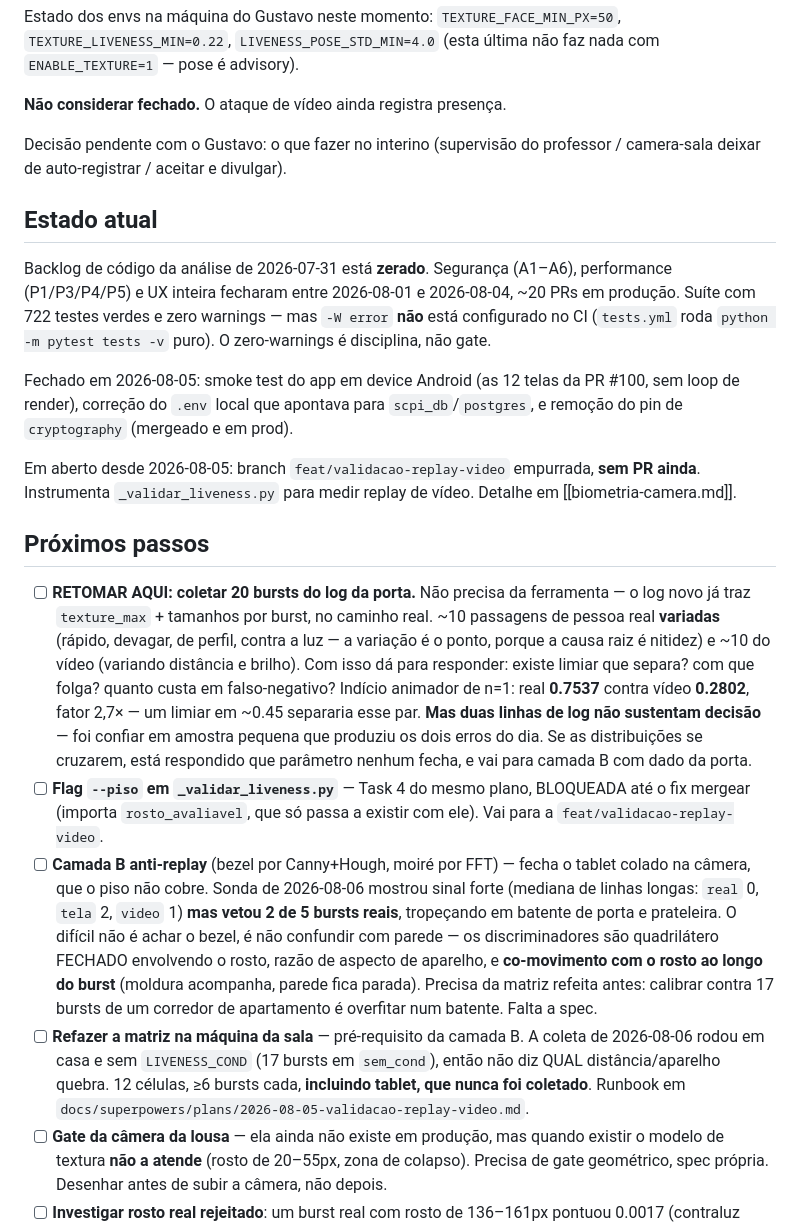
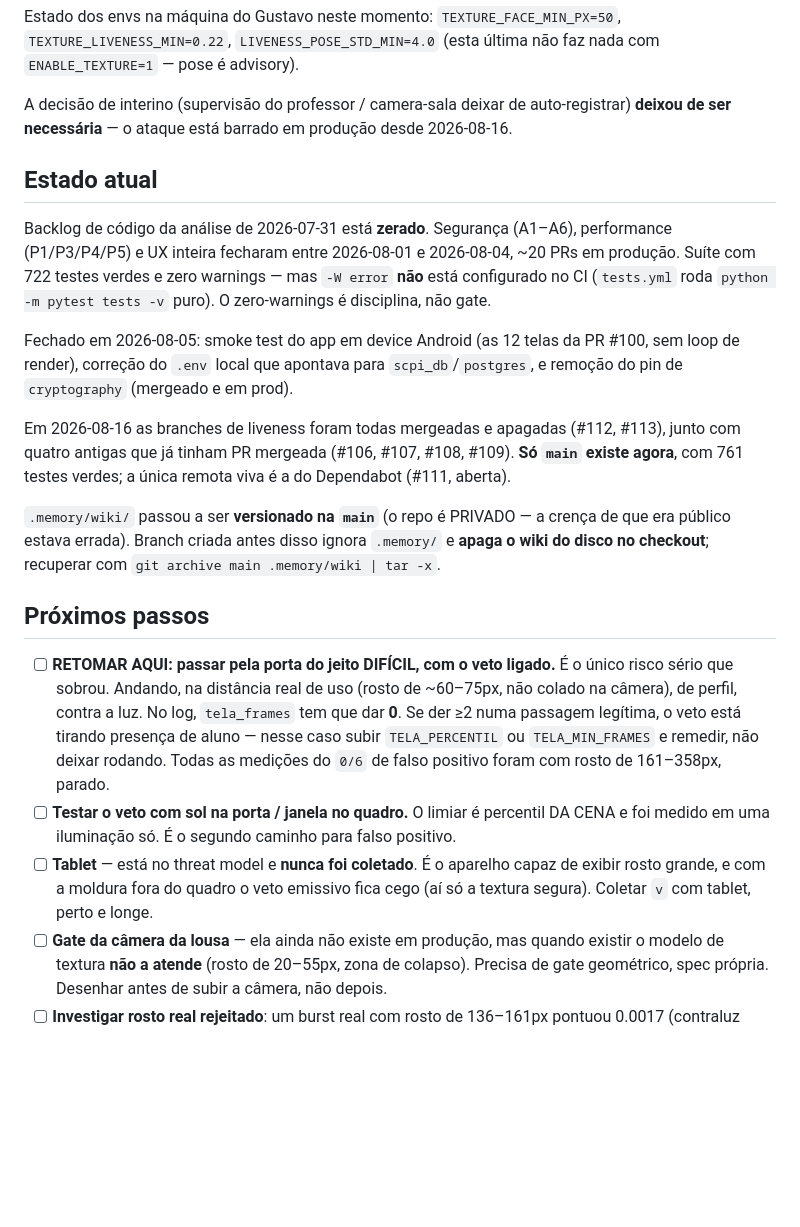
Before and after one commit to Gustavo-Falci/SCPI, a Markdown page: .memory/wiki/hot.md, the part around one of its changes. Rendered like a GitHub page; blank space fills up the shorter version.

```diff
--- a/.memory/wiki/hot.md
+++ b/.memory/wiki/hot.md
@@ -38,10 +55,8 @@ Estado dos envs na máquina do Gustavo neste momento: `TEXTURE_FACE_MIN_PX=50`,
 `TEXTURE_LIVENESS_MIN=0.22`, `LIVENESS_POSE_STD_MIN=4.0` (esta última não faz nada com
 `ENABLE_TEXTURE=1` — pose é advisory).
 
-**Não considerar fechado.** O ataque de vídeo ainda registra presença.
-
-Decisão pendente com o Gustavo: o que fazer no interino (supervisão do professor / camera-sala
-deixar de auto-registrar / aceitar e divulgar).
+A decisão de interino (supervisão do professor / camera-sala deixar de auto-registrar) **deixou
+de ser necessária** — o ataque está barrado em produção desde 2026-08-16.
 
 ## Estado atual
 
@@ -54,36 +69,27 @@ Fechado em 2026-08-05: smoke test do app em device Android (as 12 telas da PR #1
 loop de render), correção do `.env` local que apontava para `scpi_db`/`postgres`, e remoção
 do pin de `cryptography` (mergeado e em prod).
 
-Em aberto desde 2026-08-05: branch `feat/validacao-replay-video` empurrada, **sem PR ainda**.
-Instrumenta `_validar_liveness.py` para medir replay de vídeo. Detalhe em [[biometria-camera.md]].
+Em 2026-08-16 as branches de liveness foram todas mergeadas e apagadas (#112, #113), junto com
+quatro antigas que já tinham PR mergeada (#106, #107, #108, #109). **Só `main` existe agora**,
+com 761 testes verdes; a única remota viva é a do Dependabot (#111, aberta).
+
+`.memory/wiki/` passou a ser **versionado na `main`** (o repo é PRIVADO — a crença de que era
+público estava errada). Branch criada antes disso ignora `.memory/` e **apaga o wiki do disco no
+checkout**; recuperar com `git archive main .memory/wiki | tar -x`.
 
 ## Próximos passos
 
-- [ ] **RETOMAR AQUI: coletar 20 bursts do log da porta.** Não precisa da ferramenta — o log
-      novo já traz `texture_max` + tamanhos por burst, no caminho real. ~10 passagens de pessoa
-      real **variadas** (rápido, devagar, de perfil, contra a luz — a variação é o ponto, porque
-      a causa raiz é nitidez) e ~10 do vídeo (variando distância e brilho). Com isso dá para
-      responder: existe limiar que separa? com que folga? quanto custa em falso-negativo?
-      Indício animador de n=1: real **0.7537** contra vídeo **0.2802**, fator 2,7× — um limiar
-      em ~0.45 separaria esse par. **Mas duas linhas de log não sustentam decisão** — foi
-      confiar em amostra pequena que produziu os dois erros do dia.
-      Se as distribuições se cruzarem, está respondido que parâmetro nenhum fecha, e vai para
-      camada B com dado da porta.
-- [ ] **Flag `--piso` em `_validar_liveness.py`** — Task 4 do mesmo plano, BLOQUEADA até o fix
-      mergear (importa `rosto_avaliavel`, que só passa a existir com ele). Vai para a
-      `feat/validacao-replay-video`.
-- [ ] **Camada B anti-replay** (bezel por Canny+Hough, moiré por FFT) — fecha o tablet colado
-      na câmera, que o piso não cobre. Sonda de 2026-08-06 mostrou sinal forte (mediana de
-      linhas longas: `real` 0, `tela` 2, `video` 1) **mas vetou 2 de 5 bursts reais**,
-      tropeçando em batente de porta e prateleira. O difícil não é achar o bezel, é não
-      confundir com parede — os discriminadores são quadrilátero FECHADO envolvendo o rosto,
-      razão de aspecto de aparelho, e **co-movimento com o rosto ao longo do burst** (moldura
-      acompanha, parede fica parada). Precisa da matriz refeita antes: calibrar contra 17
-      bursts de um corredor de apartamento é overfitar num batente. Falta a spec.
-- [ ] **Refazer a matriz na máquina da sala** — pré-requisito da camada B. A coleta de
-      2026-08-06 rodou em casa e sem `LIVENESS_COND` (17 bursts em `sem_cond`), então não diz
-      QUAL distância/aparelho quebra. 12 células, ≥6 bursts cada, **incluindo tablet, que nunca
-      foi coletado**. Runbook em `docs/superpowers/plans/2026-08-05-validacao-replay-video.md`.
+- [ ] **RETOMAR AQUI: passar pela porta do jeito DIFÍCIL, com o veto ligado.** É o único risco
+      sério que sobrou. Andando, na distância real de uso (rosto de ~60–75px, não colado na
+      câmera), de perfil, contra a luz. No log, `tela_frames` tem que dar **0**. Se der ≥2 numa
+      passagem legítima, o veto está tirando presença de aluno — nesse caso subir
+      `TELA_PERCENTIL` ou `TELA_MIN_FRAMES` e remedir, não deixar rodando.
+      Todas as medições do `0/6` de falso positivo foram com rosto de 161–358px, parado.
+- [ ] **Testar o veto com sol na porta / janela no quadro.** O limiar é percentil DA CENA e foi
+      medido em uma iluminação só. É o segundo caminho para falso positivo.
+- [ ] **Tablet** — está no threat model e **nunca foi coletado**. É o aparelho capaz de exibir
+      rosto grande, e com a moldura fora do quadro o veto emissivo fica cego (aí só a textura
+      segura). Coletar `v` com tablet, perto e longe.
 - [ ] **Gate da câmera da lousa** — ela ainda não existe em produção, mas quando existir o
       modelo de textura **não a atende** (rosto de 20–55px, zona de colapso). Precisa de gate
       geométrico, spec própria. Desenhar antes de subir a câmera, não depois.
```
Also changed, not shown: other parts of .memory/wiki/hot.md (+31 -14 lines), .memory/wiki/biometria-camera.md (+5 -6 lines), .memory/wiki/log.md (+27 -0 lines).
